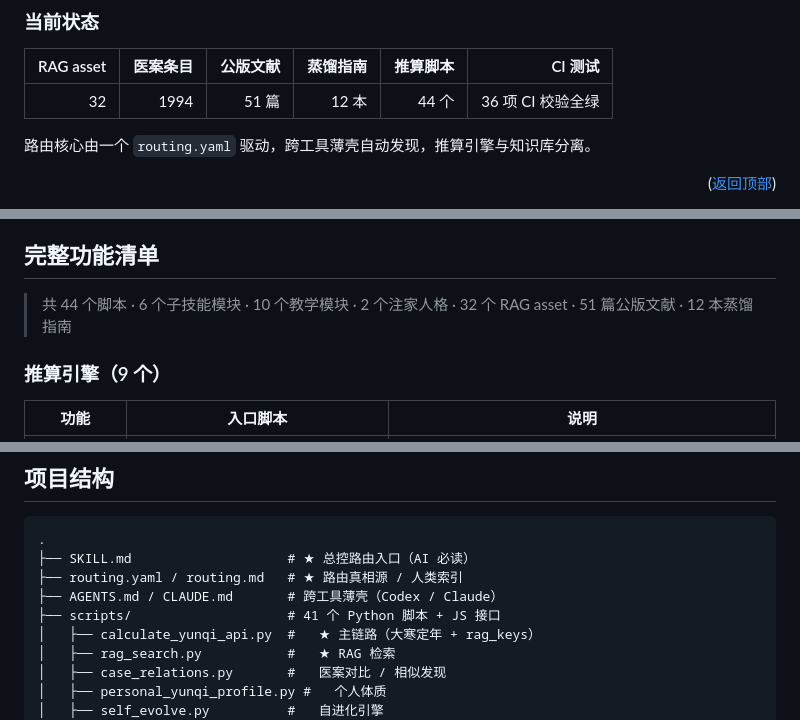
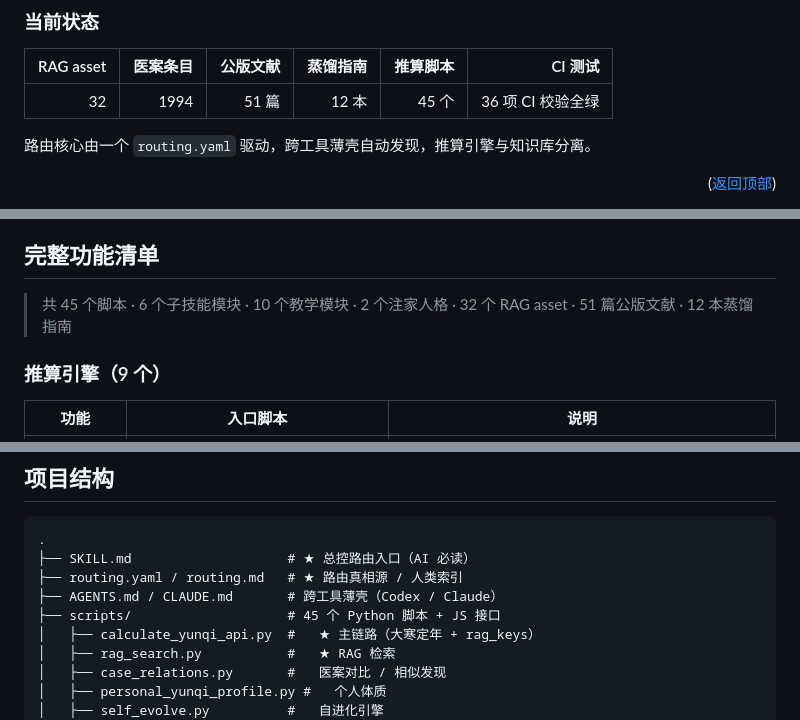
Before and after one commit to dhicoc/wuyun-liuqi-skills, a Markdown page: README.md, 3 parts joined by grey strips. Rendered like a GitHub page.

```diff
--- a/README.md
+++ b/README.md
@@ -60,7 +60,7 @@
 
 | RAG asset | 医案条目 | 公版文献 | 蒸馏指南 | 推算脚本 | CI 测试 |
 |---:|---:|---:|---:|---:|---:|
-| 32 | 1994 | 51 篇 | 12 本 | 44 个 | 36 项 CI 校验全绿 |
+| 32 | 1994 | 51 篇 | 12 本 | 45 个 | 36 项 CI 校验全绿 |
 
 路由核心由一个 `routing.yaml` 驱动，跨工具薄壳自动发现，推算引擎与知识库分离。
 
@@ -196,7 +196,7 @@ python scripts/calculate_yunqi_api.py 2026-06-27 --summary
 
 ## 完整功能清单
 
-> 共 44 个脚本 · 6 个子技能模块 · 10 个教学模块 · 2 个注家人格 · 32 个 RAG asset · 51 篇公版文献 · 12 本蒸馏指南
+> 共 45 个脚本 · 6 个子技能模块 · 10 个教学模块 · 2 个注家人格 · 32 个 RAG asset · 51 篇公版文献 · 12 本蒸馏指南
 
 ### 推算引擎（9 个）
 
@@ -330,7 +330,7 @@ python scripts/calculate_yunqi_api.py 2026-06-27 --summary
 ├── SKILL.md                    # ★ 总控路由入口（AI 必读）
 ├── routing.yaml / routing.md   # ★ 路由真相源 / 人类索引
 ├── AGENTS.md / CLAUDE.md       # 跨工具薄壳（Codex / Claude）
-├── scripts/                    # 41 个 Python 脚本 + JS 接口
+├── scripts/                    # 45 个 Python 脚本 + JS 接口
 │   ├── calculate_yunqi_api.py  #   ★ 主链路（大寒定年 + rag_keys）
 │   ├── rag_search.py           #   ★ RAG 检索
 │   ├── case_relations.py       #   医案对比 / 相似发现
```
Also changed, not shown: README_EN.md (+3 -3 lines).
